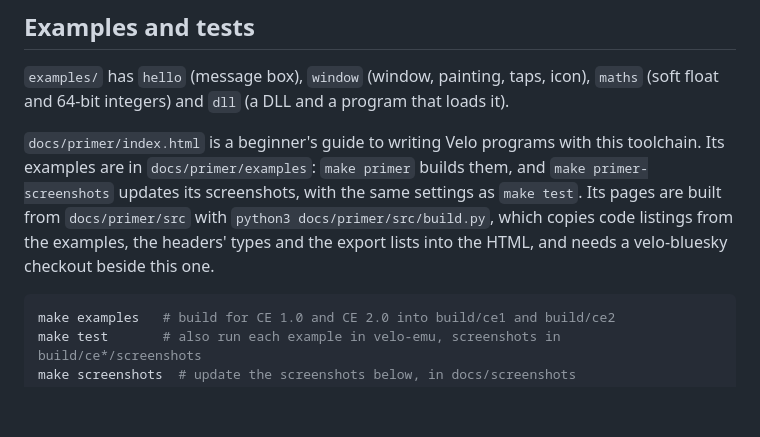
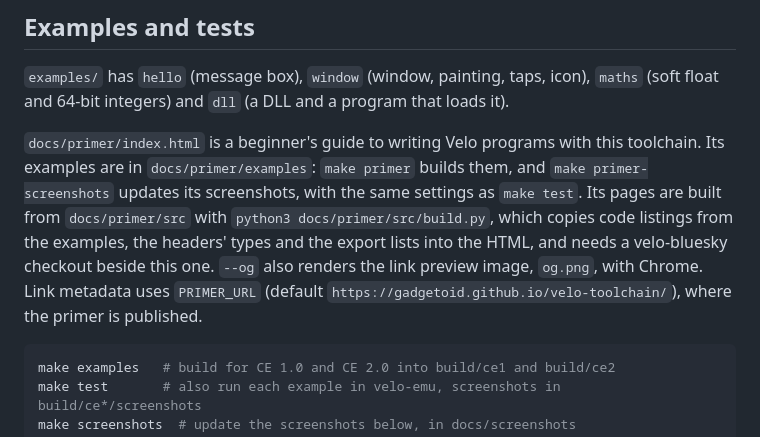
Before and after one commit to Gadgetoid/velo-toolchain, a Markdown page: README.md, the part around the change. Drawn GitHub-style; blank space fills up the shorter version.

Commit message:
Add Open Graph metadata and a link preview image to the primer

````diff
--- a/README.md
+++ b/README.md
@@ -157,7 +157,7 @@ F5 starts the emulator if it isn't running, uploads the selected target's `.exe`
 
 `examples/` has `hello` (message box), `window` (window, painting, taps, icon), `maths` (soft float and 64-bit integers) and `dll` (a DLL and a program that loads it).
 
-`docs/primer/index.html` is a beginner's guide to writing Velo programs with this toolchain. Its examples are in `docs/primer/examples`: `make primer` builds them, and `make primer-screenshots` updates its screenshots, with the same settings as `make test`. Its pages are built from `docs/primer/src` with `python3 docs/primer/src/build.py`, which copies code listings from the examples, the headers' types and the export lists into the HTML, and needs a velo-bluesky checkout beside this one.
+`docs/primer/index.html` is a beginner's guide to writing Velo programs with this toolchain. Its examples are in `docs/primer/examples`: `make primer` builds them, and `make primer-screenshots` updates its screenshots, with the same settings as `make test`. Its pages are built from `docs/primer/src` with `python3 docs/primer/src/build.py`, which copies code listings from the examples, the headers' types and the export lists into the HTML, and needs a velo-bluesky checkout beside this one. `--og` also renders the link preview image, `og.png`, with Chrome. Link metadata uses `PRIMER_URL` (default `https://gadgetoid.github.io/velo-toolchain/`), where the primer is published.
 
 ```sh
 make examples   # build for CE 1.0 and CE 2.0 into build/ce1 and build/ce2
````
Also changed, not shown: docs/primer/og.png (added), 12 other files.
